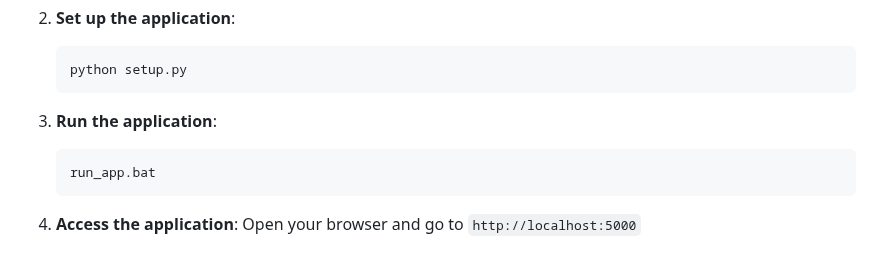
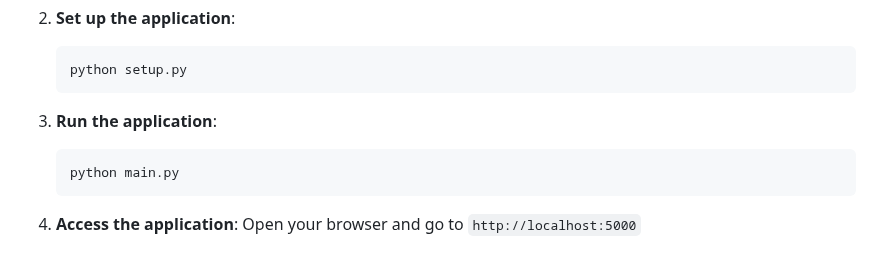
Before and after one commit to maverick459/alzheimers-risk-assessment, a Markdown page: README.md, the part around the change. GitHub-like rendering.

Commit message:
Update README.md
Run the application

````diff
--- a/README.md
+++ b/README.md
@@ -57,7 +57,7 @@ A comprehensive Flask-based web application for evaluating Alzheimer's disease r
 
 3. **Run the application**:
    ```bash
-   run_app.bat
+   python main.py
    ```
 
 4. **Access the application**:
````
